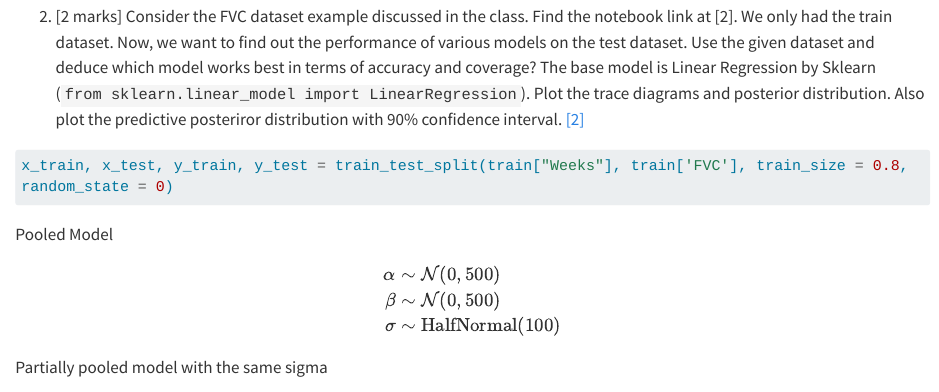
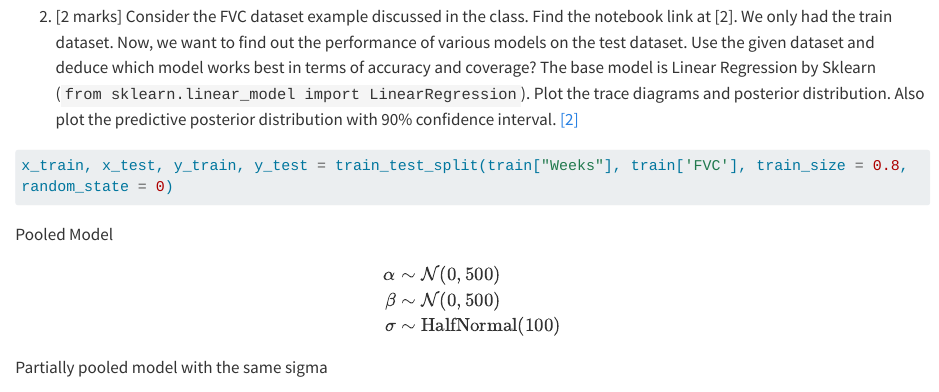
Before and after one commit to nipunbatra/pml2023, a Quarto document (assignments/4.qmd): the page in a window 1100 px wide, from 640 px down. Rendered offline with R 4.5, knitr and Pandoc in place of Quarto, with nearby package versions; long lines of code are wrapped.

Commit message:
small change

````diff
--- a/assignments/4.qmd
+++ b/assignments/4.qmd
@@ -23,7 +23,7 @@ from sklearn.model_selection import train_test_split
 X, y = make_moons(n_samples=100, noise=0.3, random_state=42)
 X_train, X_test, y_train, y_test = train_test_split(X, y,test_size=0.2, random_state=42)
 ```
-2. [2 marks] Consider the FVC dataset example discussed in the class. Find the notebook link at [2]. We only had the train dataset. Now, we want to find out the performance of various models on the test dataset. Use the given dataset and deduce which model works best in terms of accuracy and coverage? The base model is Linear Regression by Sklearn (```from sklearn.linear_model import LinearRegression```). Plot the trace diagrams and posterior distribution. Also plot the predictive posteriror distribution with 90% confidence interval.
+2. [2 marks] Consider the FVC dataset example discussed in the class. Find the notebook link at [2]. We only had the train dataset. Now, we want to find out the performance of various models on the test dataset. Use the given dataset and deduce which model works best in terms of accuracy and coverage? The base model is Linear Regression by Sklearn (```from sklearn.linear_model import LinearRegression```). Plot the trace diagrams and posterior distribution. Also plot the predictive posterior distribution with 90% confidence interval.
 [[2]](https://github.com/nipunbatra/pml-teaching/blob/master/notebooks/hierarchical_lr_numpyro.ipynb)
 ```py
 x_train, x_test, y_train, y_test = train_test_split(train["Weeks"], train['FVC'], train_size = 0.8, random_state = 0)
````
